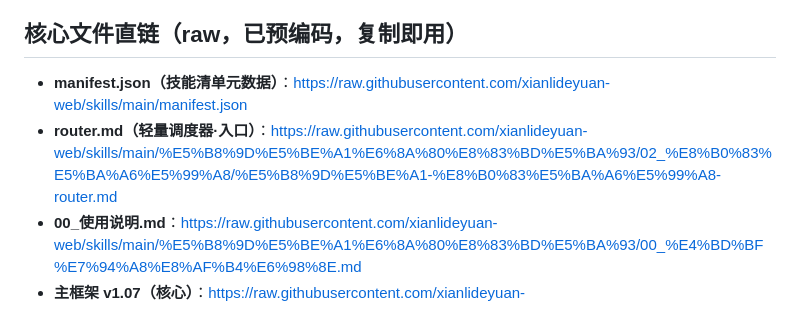
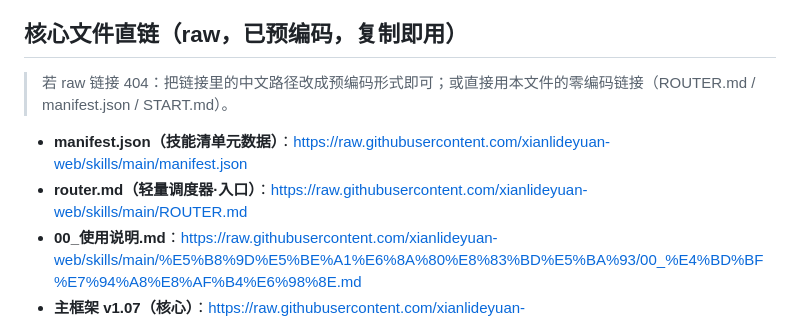
Before and after one commit to xianlideyuan-web/skills, a Markdown page: START.md, the part around the change. Drawn GitHub-style.

Commit message:
新增ROUTER.md(零编码副本)，START.md router链接更新，解决AI二次编码404

```diff
--- a/START.md
+++ b/START.md
@@ -10,8 +10,11 @@
 
 ## 核心文件直链（raw，已预编码，复制即用）
 
+> 若 raw 链接 404：把链接里的中文路径改成预编码形式即可；或直接用本文件的零编码链接（ROUTER.md / manifest.json / START.md）。
+
+
 - **manifest.json（技能清单元数据）**：https://raw.githubusercontent.com/xianlideyuan-web/skills/main/manifest.json
-- **router.md（轻量调度器·入口）**：https://raw.githubusercontent.com/xianlideyuan-web/skills/main/%E5%B8%9D%E5%BE%A1%E6%8A%80%E8%83%BD%E5%BA%93/02_%E8%B0%83%E5%BA%A6%E5%99%A8/%E5%B8%9D%E5%BE%A1-%E8%B0%83%E5%BA%A6%E5%99%A8-router.md
+- **router.md（轻量调度器·入口）**：https://raw.githubusercontent.com/xianlideyuan-web/skills/main/ROUTER.md
 - **00_使用说明.md**：https://raw.githubusercontent.com/xianlideyuan-web/skills/main/%E5%B8%9D%E5%BE%A1%E6%8A%80%E8%83%BD%E5%BA%93/00_%E4%BD%BF%E7%94%A8%E8%AF%B4%E6%98%8E.md
 - **主框架 v1.07（核心）**：https://raw.githubusercontent.com/xianlideyuan-web/skills/main/%E5%B8%9D%E5%BE%A1%E6%8A%80%E8%83%BD%E5%BA%93/01_%E5%B8%9D%E5%BE%A1%E4%B8%BB%E6%A1%86%E6%9E%B6/%E5%B8%9D%E5%BE%A1-SKILL-v1.07.md
 - **经验沉淀.md**：https://raw.githubusercontent.com/xianlideyuan-web/skills/main/%E5%B8%9D%E5%BE%A1%E6%8A%80%E8%83%BD%E5%BA%93/%E7%BB%8F%E9%AA%8C%E6%B2%89%E6%B7%80.md
```
Also changed, not shown: ROUTER.md (added, +133 -0 lines).
